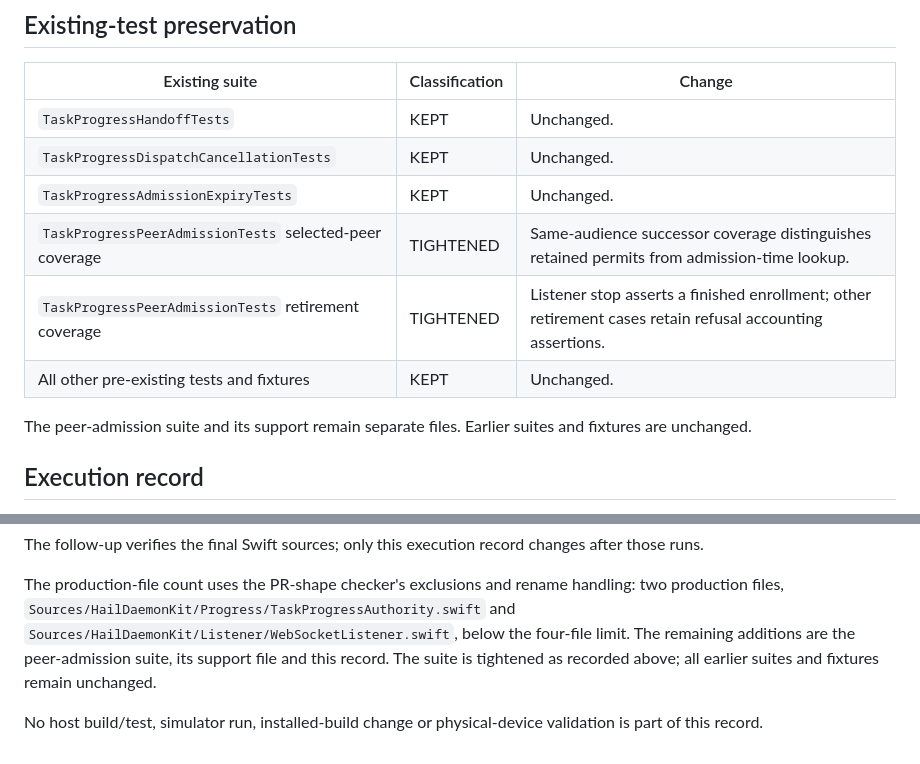
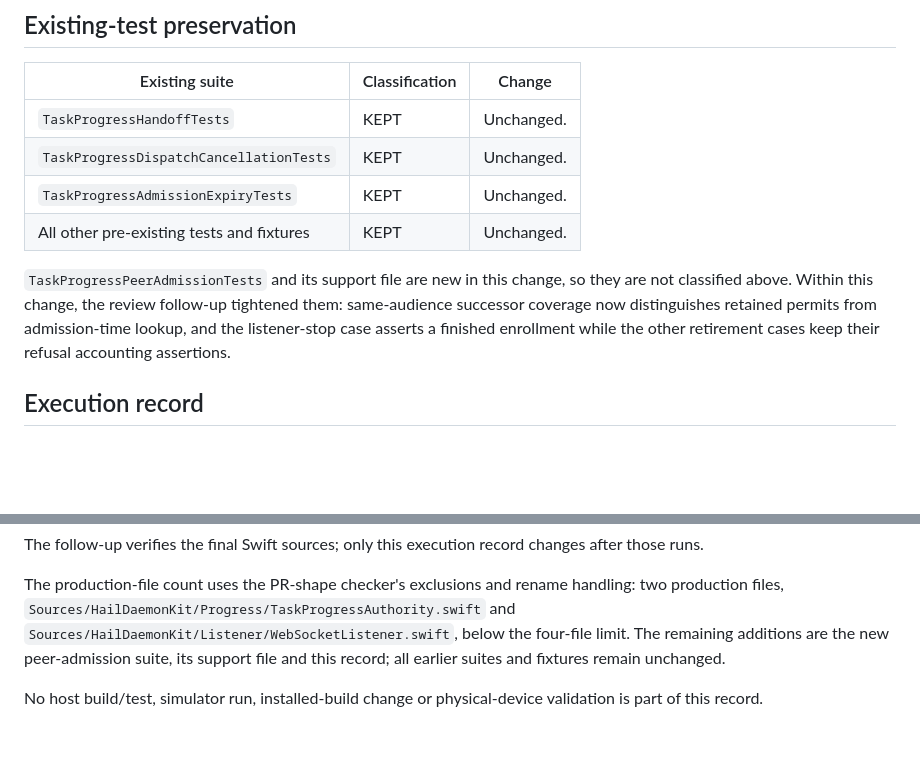
Before and after one commit to mickdarling/hailing-station, a Markdown page: docs/testing/task-progress-peer-admission.md, 2 parts joined by grey strips. GitHub-like rendering; blank space fills up the shorter version.

Commit message:
Describe the peer-admission suite as new in the testing record
Part of #1120

```diff
--- a/docs/testing/task-progress-peer-admission.md
+++ b/docs/testing/task-progress-peer-admission.md
@@ -70,11 +70,12 @@ permit instead refuses. The original attempt remains separate from the successfu
 | `TaskProgressHandoffTests` | KEPT | Unchanged. |
 | `TaskProgressDispatchCancellationTests` | KEPT | Unchanged. |
 | `TaskProgressAdmissionExpiryTests` | KEPT | Unchanged. |
-| `TaskProgressPeerAdmissionTests` selected-peer coverage | TIGHTENED | Same-audience successor coverage distinguishes retained permits from admission-time lookup. |
-| `TaskProgressPeerAdmissionTests` retirement coverage | TIGHTENED | Listener stop asserts a finished enrollment; other retirement cases retain refusal accounting assertions. |
 | All other pre-existing tests and fixtures | KEPT | Unchanged. |
 
-The peer-admission suite and its support remain separate files. Earlier suites and fixtures are unchanged.
+`TaskProgressPeerAdmissionTests` and its support file are new in this change, so they are not classified above.
+Within this change, the review follow-up tightened them: same-audience successor coverage now distinguishes
+retained permits from admission-time lookup, and the listener-stop case asserts a finished enrollment while
+the other retirement cases keep their refusal accounting assertions.
 
 ## Execution record
 
@@ -108,7 +109,6 @@ The follow-up verifies the final Swift sources; only this execution record chang
 The production-file count uses the PR-shape checker's exclusions and rename handling: two production files,
 `Sources/HailDaemonKit/Progress/TaskProgressAuthority.swift` and
 `Sources/HailDaemonKit/Listener/WebSocketListener.swift`, below the four-file limit. The remaining additions
-are the peer-admission suite, its support file and this record. The suite is tightened as recorded above;
-all earlier suites and fixtures remain unchanged.
+are the new peer-admission suite, its support file and this record; all earlier suites and fixtures remain unchanged.
 
 No host build/test, simulator run, installed-build change or physical-device validation is part of this record.
```
